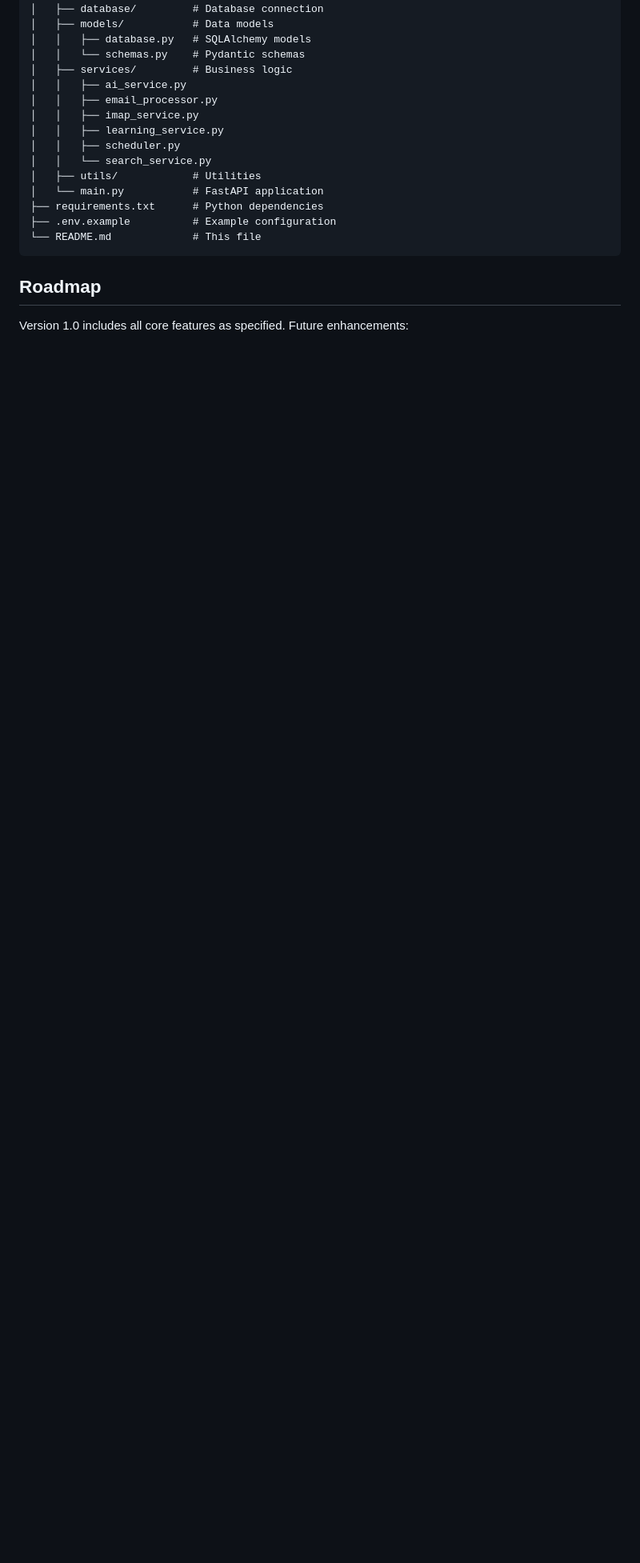
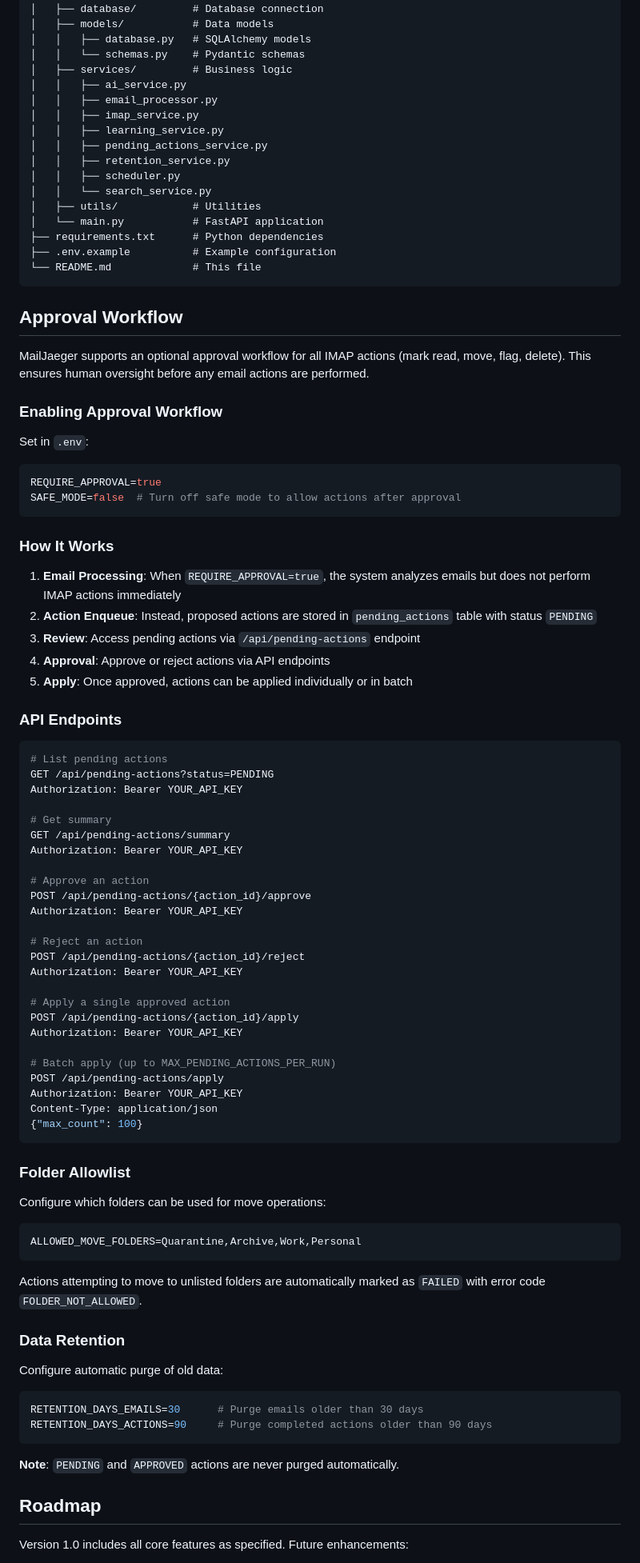
Before and after one commit to pappydee/MailJaeger, a Markdown page: README.md, the part around one of its changes. Shown at 80% size. Drawn GitHub-style; blank space fills up the shorter version.

Commit message:
Update README with approval workflow documentation
Co-authored-by: pappydee <65248983+pappydee@users.noreply.github.com>

````diff
--- a/README.md
+++ b/README.md
@@ -526,6 +526,8 @@ MailJaeger/
 │   │   ├── email_processor.py
 │   │   ├── imap_service.py
 │   │   ├── learning_service.py
+│   │   ├── pending_actions_service.py
+│   │   ├── retention_service.py
 │   │   ├── scheduler.py
 │   │   └── search_service.py
 │   ├── utils/            # Utilities
@@ -535,6 +537,75 @@ MailJaeger/
 └── README.md             # This file
 ```
 
+## Approval Workflow
+
+MailJaeger supports an optional approval workflow for all IMAP actions (mark read, move, flag, delete). This ensures human oversight before any email actions are performed.
+
+### Enabling Approval Workflow
+
+Set in `.env`:
+```bash
+REQUIRE_APPROVAL=true
+SAFE_MODE=false  # Turn off safe mode to allow actions after approval
+```
+
+### How It Works
+
+1. **Email Processing**: When `REQUIRE_APPROVAL=true`, the system analyzes emails but does not perform IMAP actions immediately
+2. **Action Enqueue**: Instead, proposed actions are stored in `pending_actions` table with status `PENDING`
+3. **Review**: Access pending actions via `/api/pending-actions` endpoint
+4. **Approval**: Approve or reject actions via API endpoints
+5. **Apply**: Once approved, actions can be applied individually or in batch
+
+### API Endpoints
+
+```bash
+# List pending actions
+GET /api/pending-actions?status=PENDING
+Authorization: Bearer YOUR_API_KEY
+
+# Get summary
+GET /api/pending-actions/summary
+Authorization: Bearer YOUR_API_KEY
+
+# Approve an action
+POST /api/pending-actions/{action_id}/approve
+Authorization: Bearer YOUR_API_KEY
+
+# Reject an action
+POST /api/pending-actions/{action_id}/reject
+Authorization: Bearer YOUR_API_KEY
+
+# Apply a single approved action
+POST /api/pending-actions/{action_id}/apply
+Authorization: Bearer YOUR_API_KEY
+
+# Batch apply (up to MAX_PENDING_ACTIONS_PER_RUN)
+POST /api/pending-actions/apply
+Authorization: Bearer YOUR_API_KEY
+Content-Type: application/json
+{"max_count": 100}
+```
+
+### Folder Allowlist
+
+Configure which folders can be used for move operations:
+```bash
+ALLOWED_MOVE_FOLDERS=Quarantine,Archive,Work,Personal
+```
+
+Actions attempting to move to unlisted folders are automatically marked as `FAILED` with error code `FOLDER_NOT_ALLOWED`.
+
+### Data Retention
+
+Configure automatic purge of old data:
+```bash
+RETENTION_DAYS_EMAILS=30      # Purge emails older than 30 days
+RETENTION_DAYS_ACTIONS=90     # Purge completed actions older than 90 days
+```
+
+**Note**: `PENDING` and `APPROVED` actions are never purged automatically.
+
 ## Roadmap
 
 Version 1.0 includes all core features as specified. Future enhancements:
````
Also changed, not shown: other parts of README.md (+1 -1 lines).
